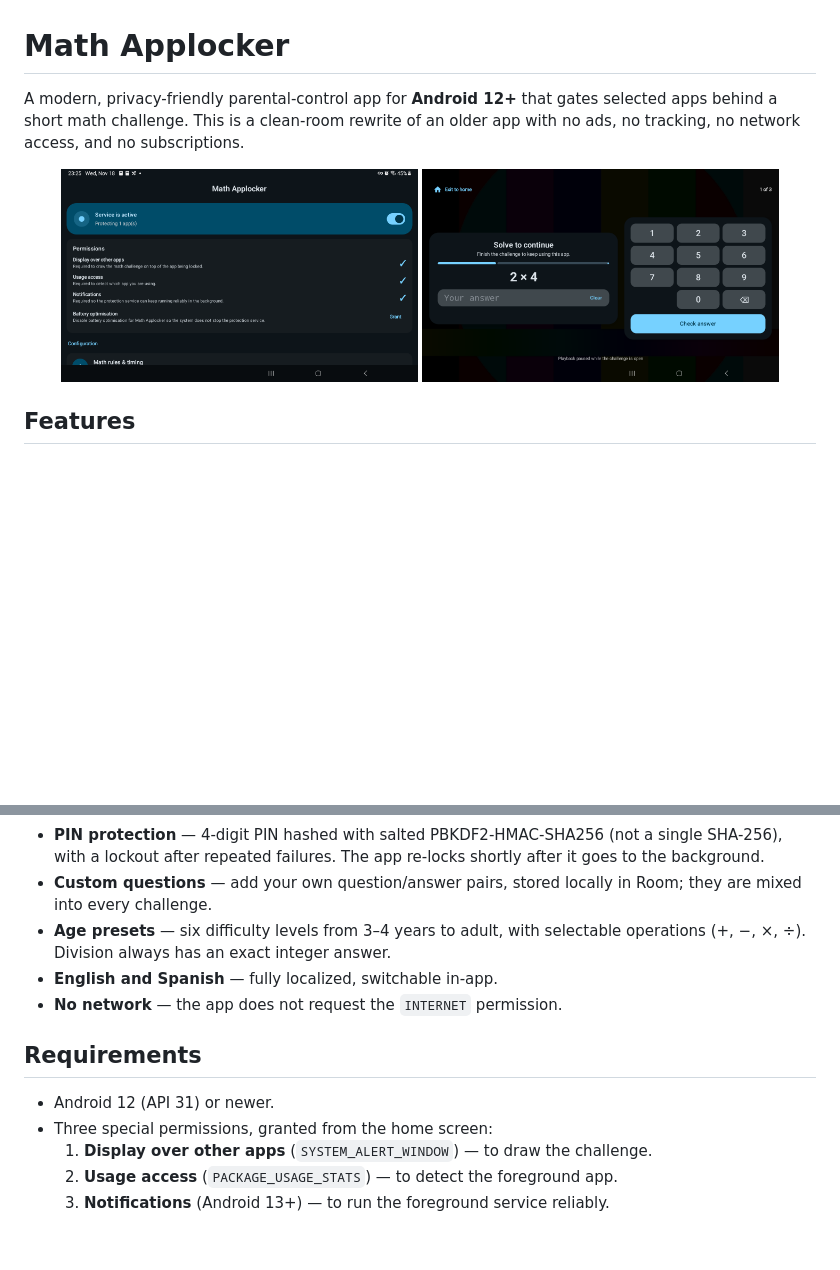
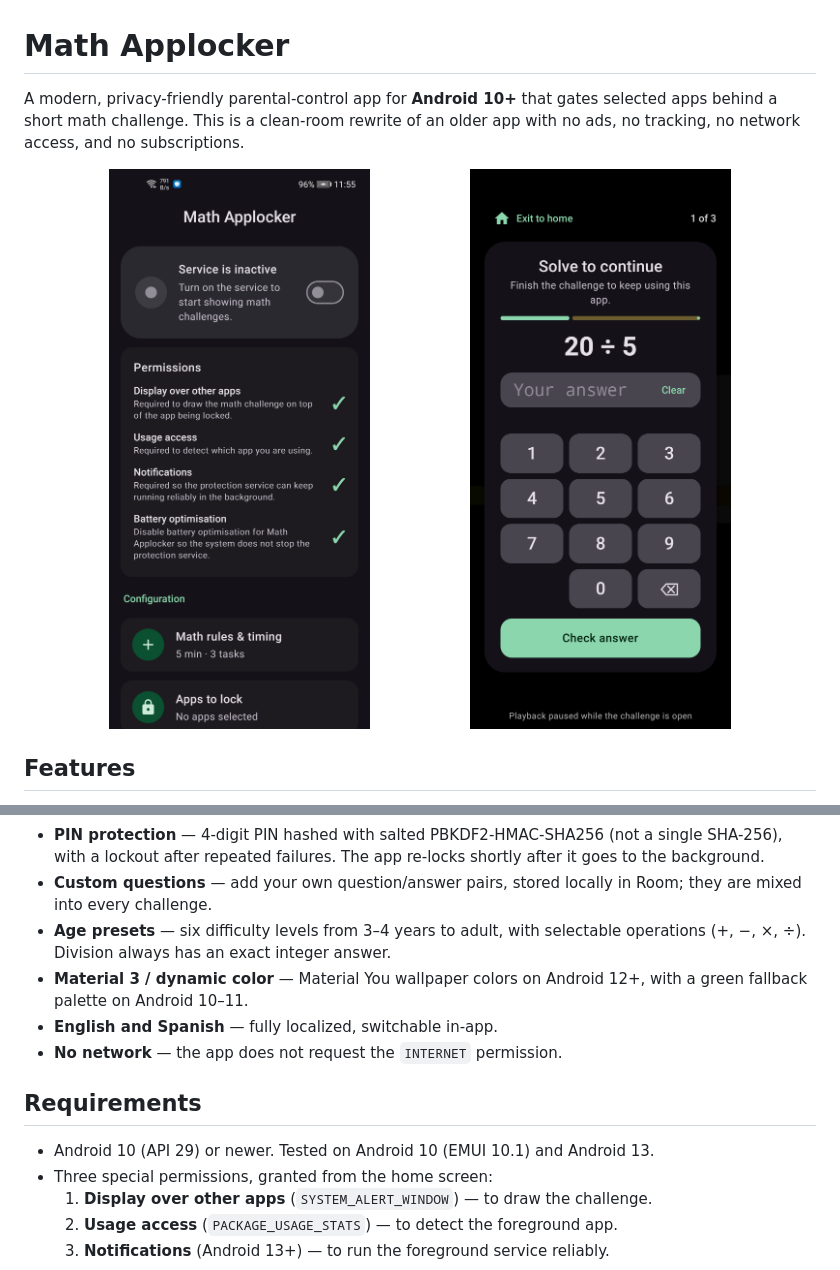
Before and after one commit to alureSan/math-applocker, a Markdown page: README.md, 2 parts joined by grey strips. GitHub-like rendering; pictures changed too: docs/screenshots/home.png, docs/screenshots/overlay.png; blank space fills up the shorter version.

```diff
--- a/README.md
+++ b/README.md
@@ -1,6 +1,6 @@
 # Math Applocker
 
-A modern, privacy-friendly parental-control app for **Android 12+** that gates selected apps behind a short math challenge. This is a clean-room rewrite of an older app with no ads, no tracking, no network access, and no subscriptions.
+A modern, privacy-friendly parental-control app for **Android 10+** that gates selected apps behind a short math challenge. This is a clean-room rewrite of an older app with no ads, no tracking, no network access, and no subscriptions.
 
 <p align="center">
   <img src="docs/screenshots/home.png" width="45%" alt="Home screen" />
@@ -16,12 +16,13 @@ A modern, privacy-friendly parental-control app for **Android 12+** that gates s
 - **PIN protection** — 4-digit PIN hashed with salted PBKDF2-HMAC-SHA256 (not a single SHA-256), with a lockout after repeated failures. The app re-locks shortly after it goes to the background.
 - **Custom questions** — add your own question/answer pairs, stored locally in Room; they are mixed into every challenge.
 - **Age presets** — six difficulty levels from 3–4 years to adult, with selectable operations (+, −, ×, ÷). Division always has an exact integer answer.
+- **Material 3 / dynamic color** — Material You wallpaper colors on Android 12+, with a green fallback palette on Android 10–11.
 - **English and Spanish** — fully localized, switchable in-app.
 - **No network** — the app does not request the `INTERNET` permission.
 
 ## Requirements
 
-- Android 12 (API 31) or newer.
+- Android 10 (API 29) or newer. Tested on Android 10 (EMUI 10.1) and Android 13.
 - Three special permissions, granted from the home screen:
   1. **Display over other apps** (`SYSTEM_ALERT_WINDOW`) — to draw the challenge.
   2. **Usage access** (`PACKAGE_USAGE_STATS`) — to detect the foreground app.
```
Also changed, not shown: docs/screenshots/settings.png, 5 other files.
